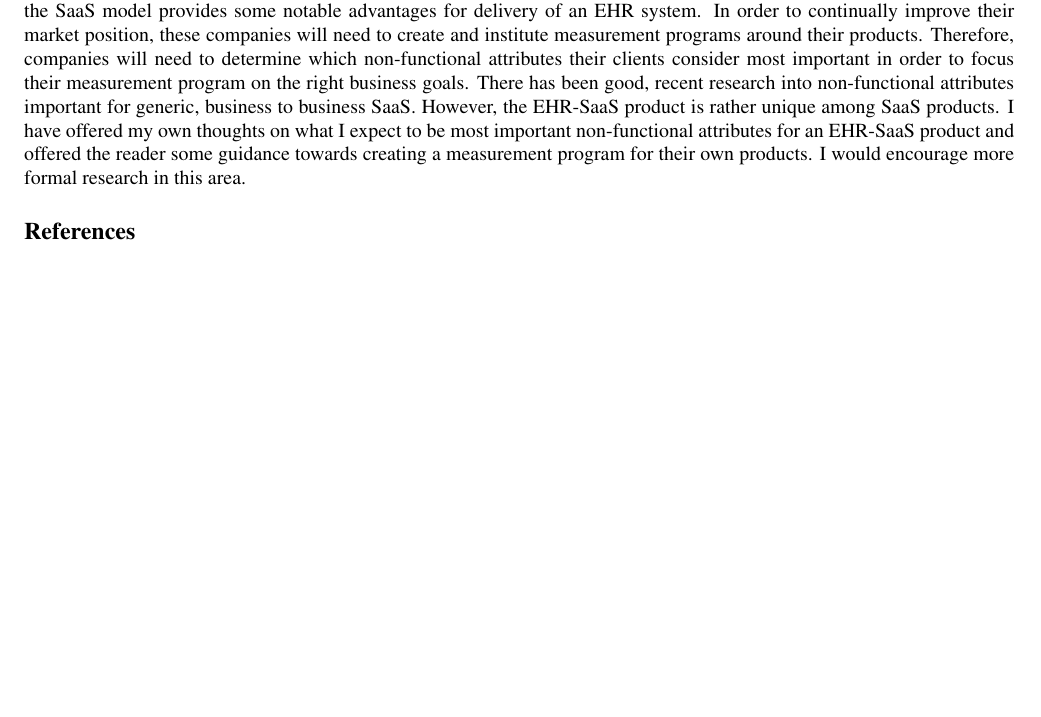
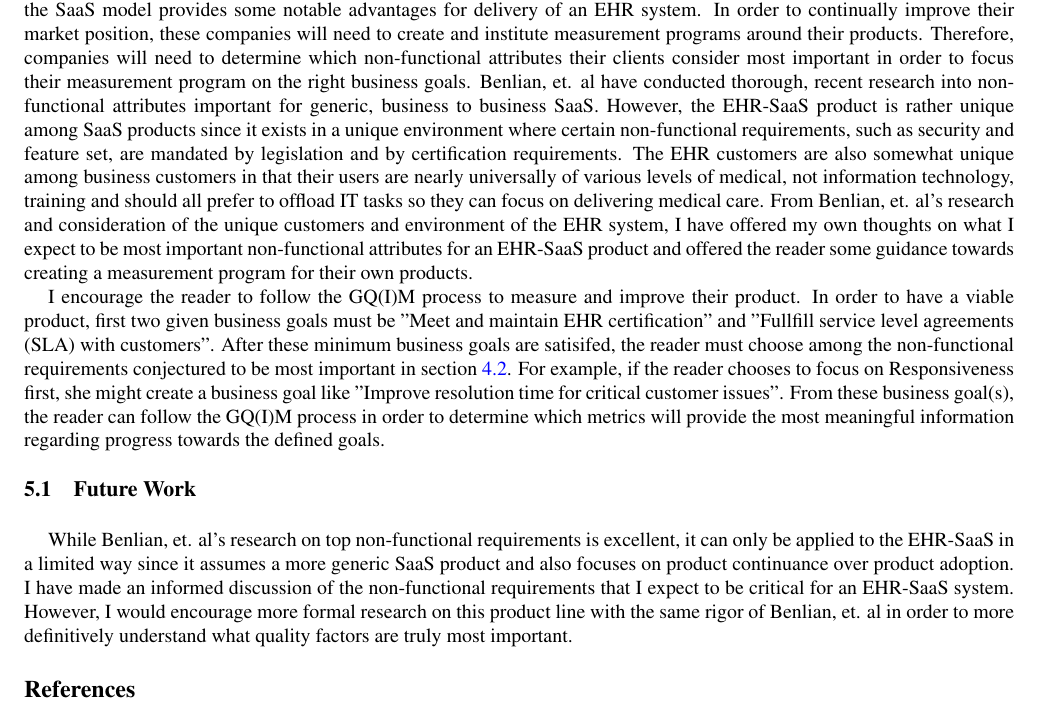
Before and after one commit to kristina-hager/ehr-metrics-measurement, a LaTeX paper (EHRmetrics.tex): part of page 12 of 13, cut so that both start at the same text, the shorter picture padded with empty space. Compiled offline with pdfLaTeX.

Commit message:
making conclusion better

```diff
--- a/EHRmetrics.tex
+++ b/EHRmetrics.tex
@@ -532,10 +532,21 @@ Therefore, software companies will desire to enter or grow in this market.
 As discussed earlier in the paper, the SaaS model provides some notable advantages for delivery of an EHR system.
 In order to continually improve their market position, these companies will need to create and institute measurement programs around their products.
 Therefore, companies will need to determine which non-functional attributes their clients consider most important in order to focus their measurement program on the right business goals.
-There has been good, recent research into non-functional attributes important for generic, business to business SaaS.
-However, the EHR-SaaS product is rather unique among SaaS products.
-I have offered my own thoughts on what I expect to be most important non-functional attributes for an EHR-SaaS product and offered the reader some guidance towards creating a measurement program for their own products.
-I would encourage more formal research in this area.
+Benlian, et. al have conducted thorough, recent research into non-functional attributes important for generic, business to business SaaS.
+However, the EHR-SaaS product is rather unique among SaaS products since it exists in a unique environment where certain non-functional requirements, such as security and feature set, are mandated by legislation and by certification requirements.
+The EHR customers are also somewhat unique among business customers in that their users are nearly universally of various levels of medical, not information technology, training and should all prefer to offload IT tasks so they can focus on delivering medical care.
+From Benlian, et. al's research and consideration of the unique customers and environment of the EHR system, I have offered my own thoughts on what I expect to be most important non-functional attributes for an EHR-SaaS product and offered the reader some guidance towards creating a measurement program for their own products.
+
+I encourage the reader to follow the GQ(I)M process to measure and improve their product.
+In order to have a viable product, first two given business goals must be "Meet and maintain EHR certification" and "Fullfill service level agreements (SLA) with customers".
+After these minimum business goals are satisifed, the reader must choose among the non-functional requirements conjectured to be most important in section \ref{sec:Critical-EHR-Ilities}.
+For example, if the reader chooses to focus on Responsiveness first, she might create a business goal like "Improve resolution time for critical customer issues".
+From these business goal(s), the reader can follow the GQ(I)M process in order to determine which metrics will provide the most meaningful information regarding progress towards the defined goals.
+
+\subsection{Future Work}
+While Benlian, et. al's research on top non-functional requirements is excellent, it can only be applied to the EHR-SaaS in a limited way since it assumes a more generic SaaS product and also focuses on product continuance over product adoption.
+I have made an informed discussion of the non-functional requirements that I expect to be critical for an EHR-SaaS system.
+However, I would encourage more formal research on this product line with the same rigor of Benlian, et. al in order to more definitively understand what quality factors are truly most important.
 
 \bibliographystyle{abbrv}
 \bibliography{refs}
```
